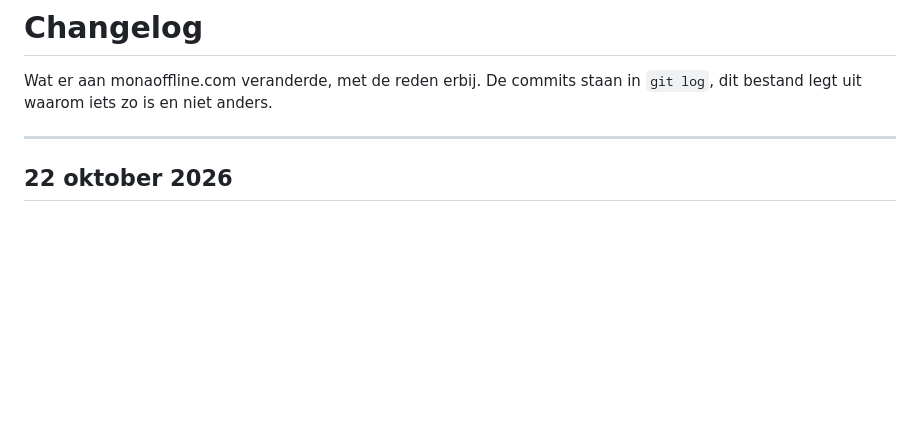
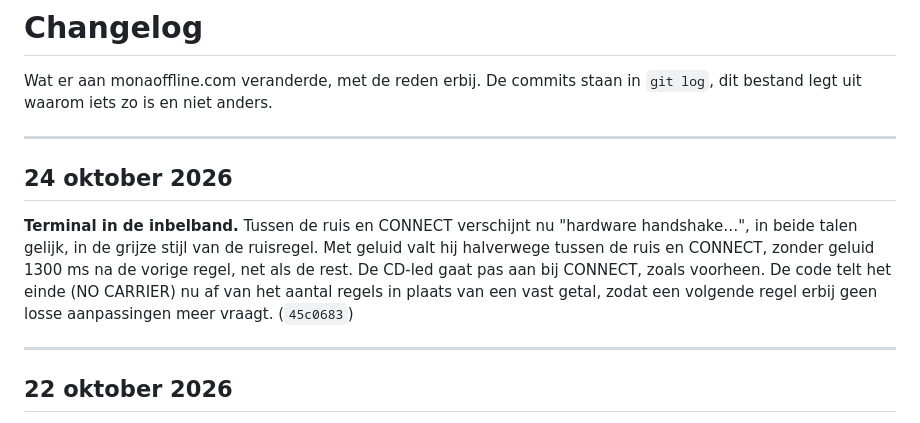
Before and after one commit to tivityBV/mona-waitlist, a Markdown page: CHANGELOG.md, the part around the change. Rendered like a GitHub page; blank space fills up the shorter version.

Commit message:
Changelog: hardware handshake in de terminal
Co-Authored-By: Claude Opus 5.5 <noreply@anthropic.com>
Claude-Session: https://claude.ai/code/session_01A4vsFJuDSk52m2iABTLi3x

```diff
--- a/CHANGELOG.md
+++ b/CHANGELOG.md
@@ -2,6 +2,18 @@
 
 Wat er aan monaoffline.com veranderde, met de reden erbij. De commits staan in
 `git log`, dit bestand legt uit waarom iets zo is en niet anders.
+
+---
+
+## 24 oktober 2026
+
+**Terminal in de inbelband.** Tussen de ruis en CONNECT verschijnt nu
+"hardware handshake…", in beide talen gelijk, in de grijze stijl van de
+ruisregel. Met geluid valt hij halverwege tussen de ruis en CONNECT, zonder
+geluid 1300 ms na de vorige regel, net als de rest. De CD-led gaat pas aan bij
+CONNECT, zoals voorheen. De code telt het einde (NO CARRIER) nu af van het
+aantal regels in plaats van een vast getal, zodat een volgende regel erbij geen
+losse aanpassingen meer vraagt. (`45c0683`)
 
 ---
 
```
